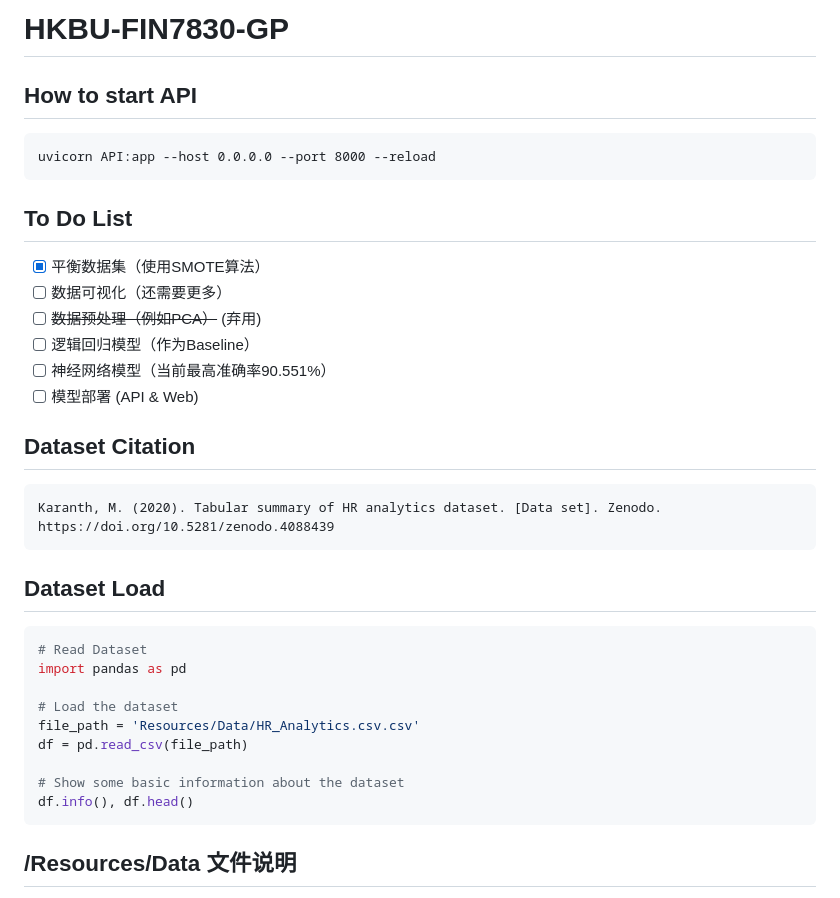
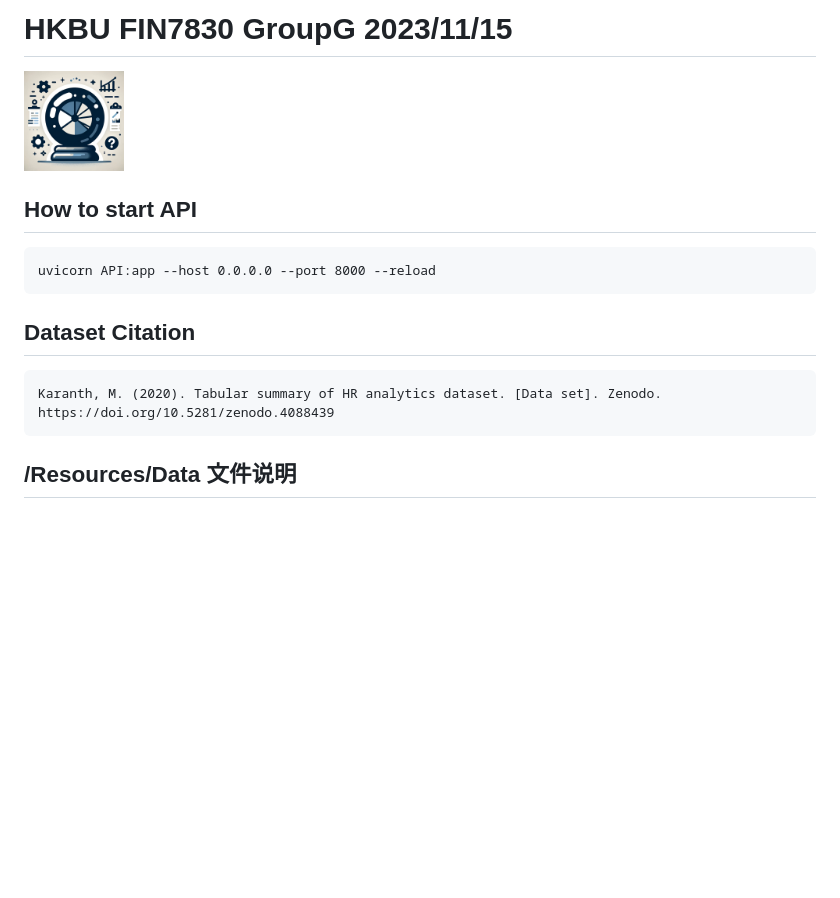
Before and after one commit to muzian666/HKBU-FIN7830-GroupG, a Markdown page: README.md, the part around the change printed below. GitHub-like rendering; pictures changed too: Resources/IMG/FrontImg.png (added); blank space fills up the shorter version.

````diff
--- a/README.md
+++ b/README.md
@@ -1,35 +1,17 @@
-# HKBU-FIN7830-GP
+# HKBU FIN7830 GroupG 2023/11/15
 
+ <img src="./Resources/IMG/FrontImg.png" width = "100" height = "100" alt="Front-Image" align=center />
 
 ## How to start API
 ```
 uvicorn API:app --host 0.0.0.0 --port 8000 --reload
 ```
-## To Do List
-- [x] 平衡数据集（使用SMOTE算法）
-- [ ] 数据可视化（还需要更多）
-- [ ] ~~数据预处理（例如PCA）~~ (弃用)
-- [ ] 逻辑回归模型（作为Baseline）
-- [ ] 神经网络模型（当前最高准确率90.551%）
-- [ ] 模型部署 (API & Web)
 
 ## Dataset Citation
 ```
 Karanth, M. (2020). Tabular summary of HR analytics dataset. [Data set]. Zenodo. https://doi.org/10.5281/zenodo.4088439
 ```
-## Dataset Load
 
-```python
-# Read Dataset
-import pandas as pd
-
-# Load the dataset
-file_path = 'Resources/Data/HR_Analytics.csv.csv'
-df = pd.read_csv(file_path)
-
-# Show some basic information about the dataset
-df.info(), df.head()
-```
 ## /Resources/Data 文件说明
 原数据集：[HR_Analytics.csv.csv](Resources%2FData%2FHR_Analytics.csv.csv)
 
````
Also changed, not shown: other parts of README.md (+0 -28 lines), Resources/IMG/ONNXModelSimulate.png (added), 1 other file.
